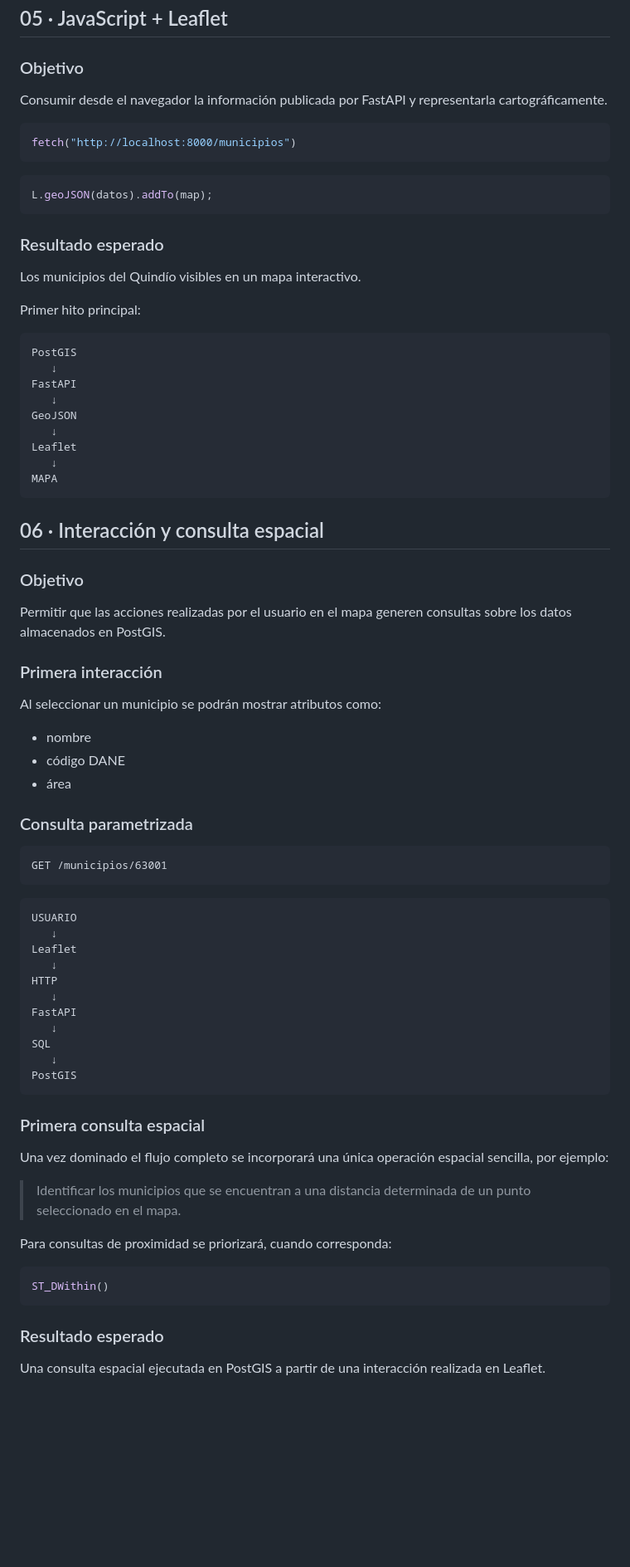
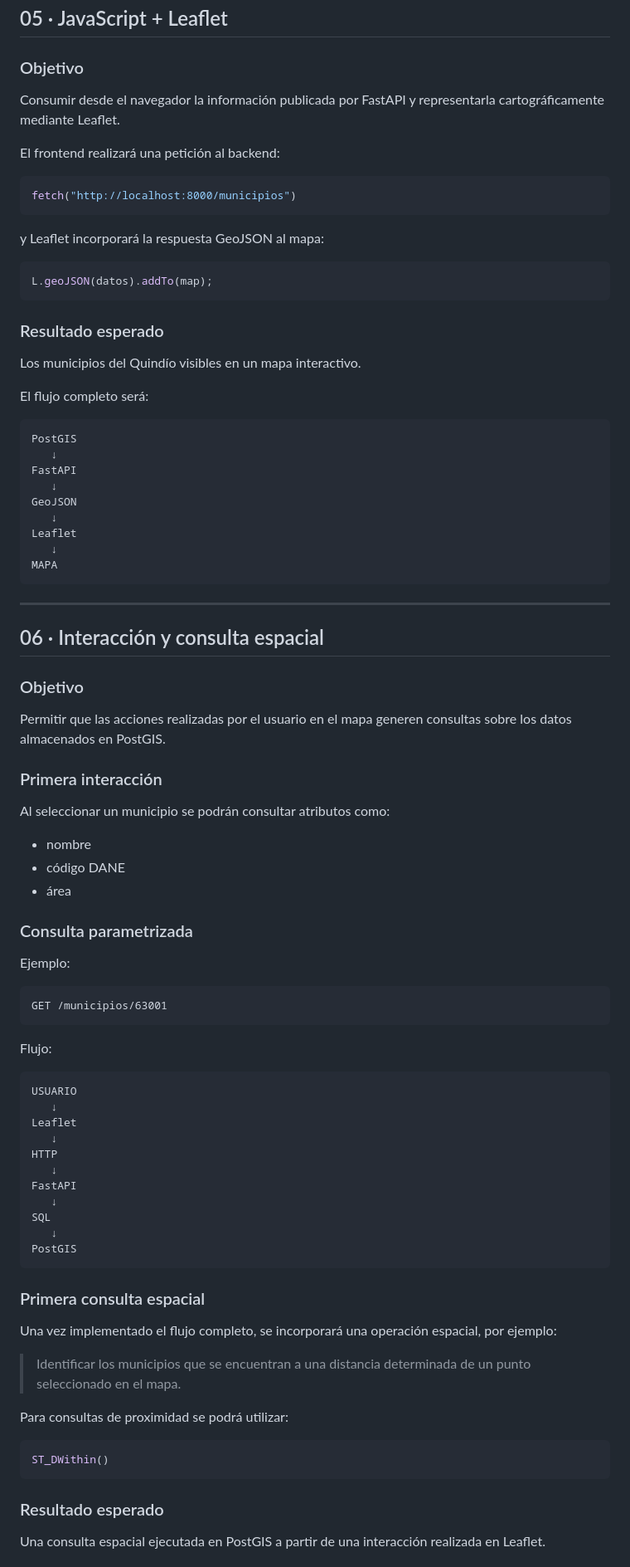
Before and after one commit to JGB-GIS-RS/programacion-sig-web, a Markdown page: README.md, the part around one of its changes. Shown at 83% size. Drawn GitHub-style; blank space fills up the shorter version.

````diff
--- a/README.md
+++ b/README.md
@@ -172,20 +181,26 @@ Un endpoint que entregue una colección GeoJSON válida.
 ## 05 · JavaScript + Leaflet
 
 ### Objetivo
-Consumir desde el navegador la información publicada por FastAPI y representarla cartográficamente.
+
+Consumir desde el navegador la información publicada por FastAPI y representarla cartográficamente mediante Leaflet.
+
+El frontend realizará una petición al backend:
 
 ```javascript
 fetch("http://localhost:8000/municipios")
 ```
+
+y Leaflet incorporará la respuesta GeoJSON al mapa:
 
 ```javascript
 L.geoJSON(datos).addTo(map);
 ```
 
 ### Resultado esperado
+
 Los municipios del Quindío visibles en un mapa interactivo.
 
-Primer hito principal:
+El flujo completo será:
 
 ```text
 PostGIS
@@ -199,21 +214,31 @@ Leaflet
 MAPA
 ```
 
+---
+
 ## 06 · Interacción y consulta espacial
 
 ### Objetivo
+
 Permitir que las acciones realizadas por el usuario en el mapa generen consultas sobre los datos almacenados en PostGIS.
 
 ### Primera interacción
-Al seleccionar un municipio se podrán mostrar atributos como:
+
+Al seleccionar un municipio se podrán consultar atributos como:
+
 - nombre
 - código DANE
 - área
 
 ### Consulta parametrizada
+
+Ejemplo:
+
 ```text
 GET /municipios/63001
 ```
+
+Flujo:
 
 ```text
 USUARIO
@@ -230,16 +255,18 @@ PostGIS
 ```
 
 ### Primera consulta espacial
-Una vez dominado el flujo completo se incorporará una única operación espacial sencilla, por ejemplo:
+
+Una vez implementado el flujo completo, se incorporará una operación espacial, por ejemplo:
 
 > Identificar los municipios que se encuentran a una distancia determinada de un punto seleccionado en el mapa.
 
-Para consultas de proximidad se priorizará, cuando corresponda:
+Para consultas de proximidad se podrá utilizar:
 
 ```sql
 ST_DWithin()
 ```
 
 ### Resultado esperado
+
 Una consulta espacial ejecutada en PostGIS a partir de una interacción realizada en Leaflet.
 
````
Also changed, not shown: other parts of README.md (+52 -43 lines).
